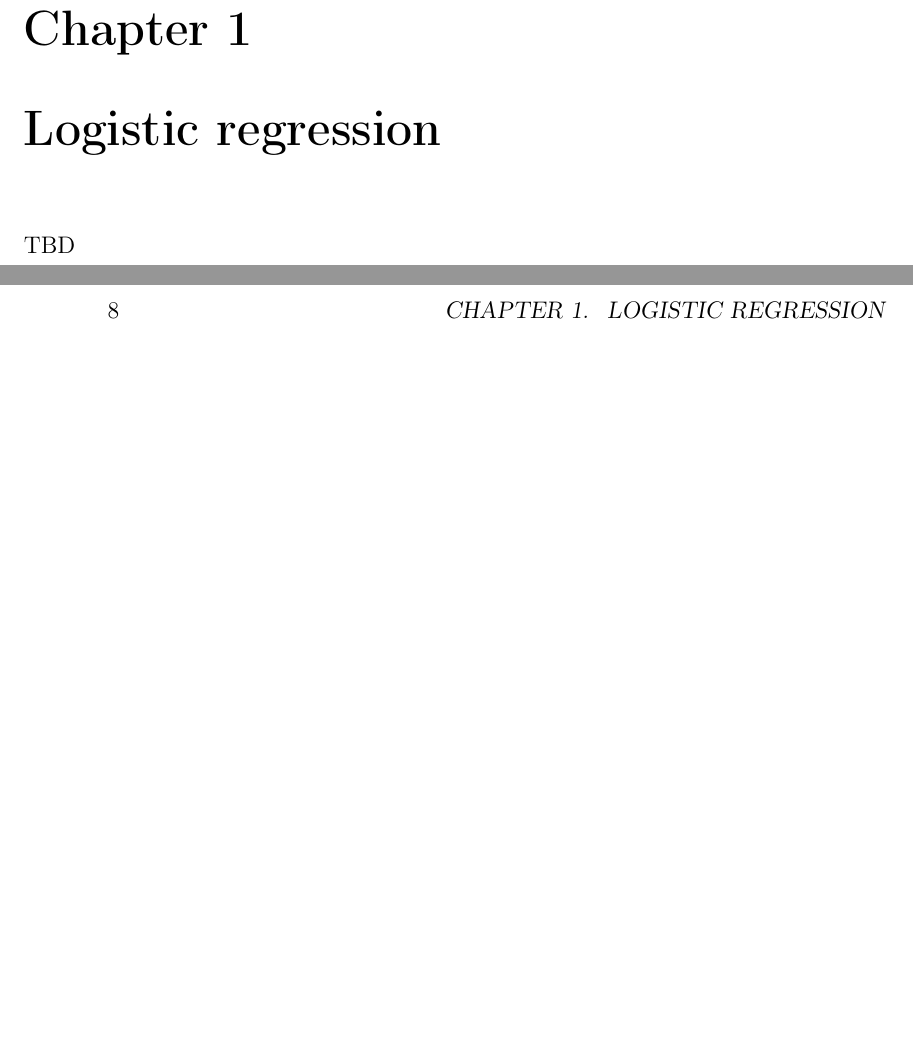
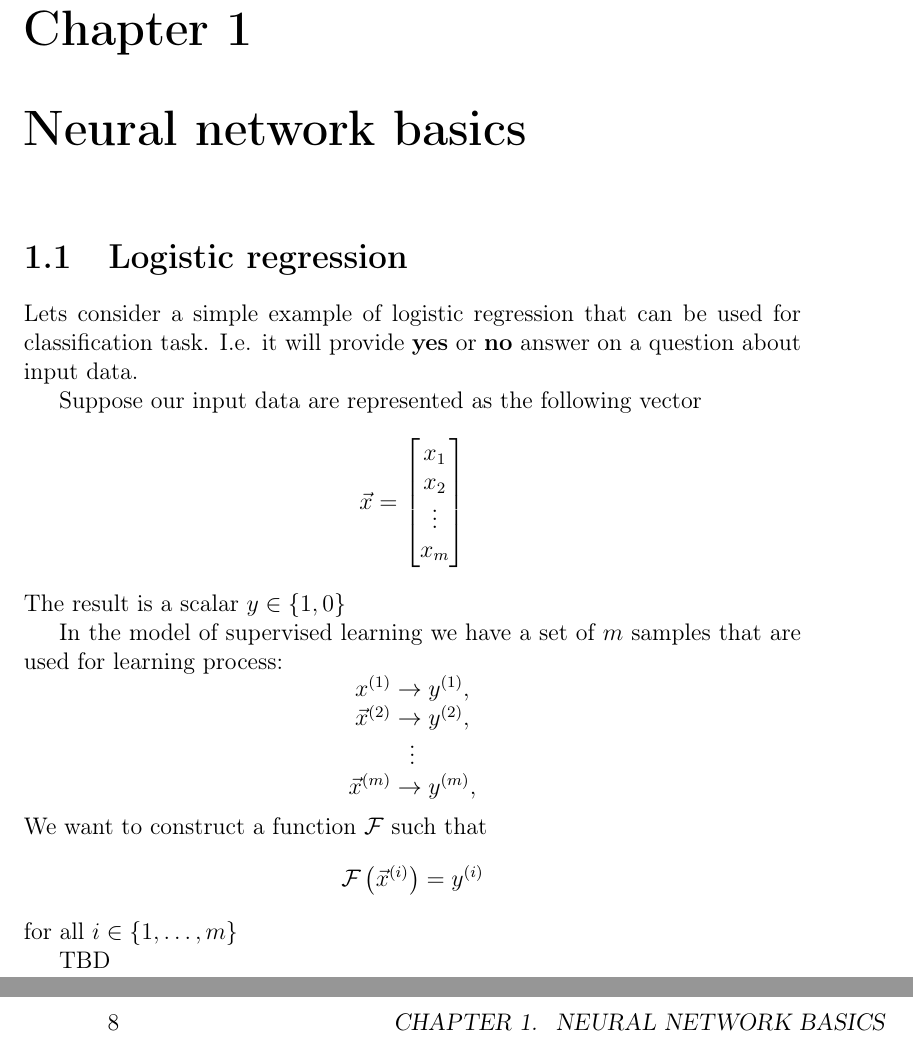
Before and after one commit to ivanmurashko/articles, a LaTeX book (neuralnetwork/nn.tex, which reads neuralnetwork/base.tex, neuralnetwork/lr.tex): two parts of pages 7 and 8 of 19, joined at a grey line, cut so that both start at the same text, the shorter picture padded with empty space. Compiled offline with pdfLaTeX.

Commit message:
Some addons

```diff
--- /dev/null
+++ b/neuralnetwork/base.tex
@@ -0,0 +1,37 @@
+%% -*- coding:utf-8 -*-
+\chapter{Neural network basics}
+
+\section{Logistic regression}
+Lets consider a simple example of logistic regression that can be used for
+classification task. I.e. it will provide \textbf{yes} or \textbf{no} answer on
+a question about input data.
+
+Suppose our input data are represented as the following vector
+\[
+\vec{x} =
+\begin{bmatrix}
+  x_{1} \\
+  x_{2} \\
+  \vdots \\
+  x_{m}
+\end{bmatrix}
+\]
+The result is a scalar \(y \in \{1,0\}\)
+
+In the model of supervised learning we have a set of $m$ samples that are used
+for learning process:
+\[
+\begin{array}[c]
+  \vec{x}^{(1)} \rightarrow y^{(1)}, \\
+  \vec{x}^{(2)} \rightarrow y^{(2)}, \\
+  \vdots \\
+  \vec{x}^{(m)} \rightarrow y^{(m)}, \\
+\end{array}
+\]
+We want to construct a function $\mathcal{F}$ such that
+\[
+\mathcal{F}\left(\vec{x}^{(i)}\right) = y^{(i)}
+\]
+for all $i \in \{1, \dots, m\}$
+
+TBD
--- a/neuralnetwork/lr.tex
+++ /dev/null
@@ -1,3 +0,0 @@
-%% -*- coding:utf-8 -*-
-\chapter{Logistic regression}
-TBD
--- a/neuralnetwork/nn.tex
+++ b/neuralnetwork/nn.tex
@@ -317,7 +317,7 @@
 \maketitle
 \tableofcontents
 \input ./introduction.tex
-\input ./lr.tex
+\input ./base.tex
 
 
 \printindex
```
